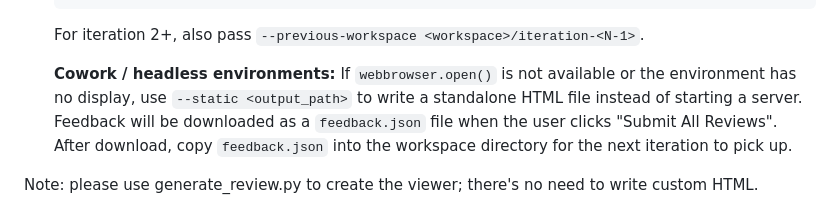
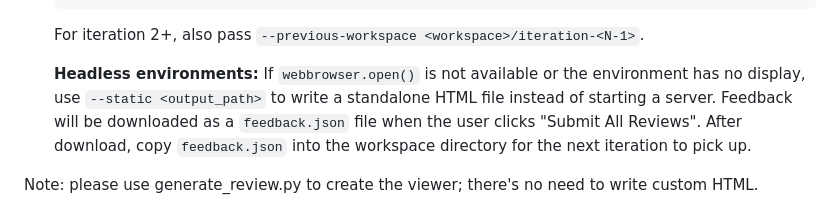
Before and after one commit to lucascamillomd/research-repo-standard, a Markdown page: forks/skill-creator/SKILL.md, the part around the change. Rendered like a GitHub page.

Commit message:
refactor: fold Cowork label into headless-environments wording
Co-Authored-By: Claude Fable 5 <noreply@anthropic.com>
Claude-Session: https://claude.ai/code/session_018urz12LJUpyPpW21FAqqZn

````diff
--- a/forks/skill-creator/SKILL.md
+++ b/forks/skill-creator/SKILL.md
@@ -240,7 +240,7 @@ Put each with_skill version before its baseline counterpart.
    ```
    For iteration 2+, also pass `--previous-workspace <workspace>/iteration-<N-1>`.
 
-   **Cowork / headless environments:** If `webbrowser.open()` is not available or the environment has no display, use `--static <output_path>` to write a standalone HTML file instead of starting a server. Feedback will be downloaded as a `feedback.json` file when the user clicks "Submit All Reviews". After download, copy `feedback.json` into the workspace directory for the next iteration to pick up.
+   **Headless environments:** If `webbrowser.open()` is not available or the environment has no display, use `--static <output_path>` to write a standalone HTML file instead of starting a server. Feedback will be downloaded as a `feedback.json` file when the user clicks "Submit All Reviews". After download, copy `feedback.json` into the workspace directory for the next iteration to pick up.
 
 Note: please use generate_review.py to create the viewer; there's no need to write custom HTML.
 
````
